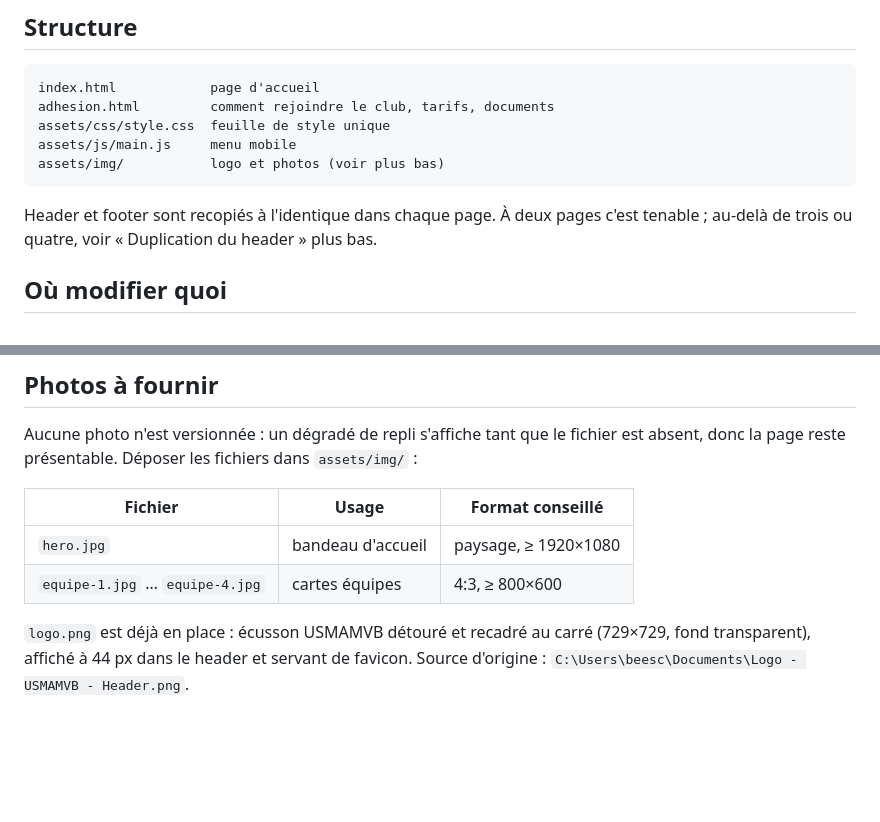
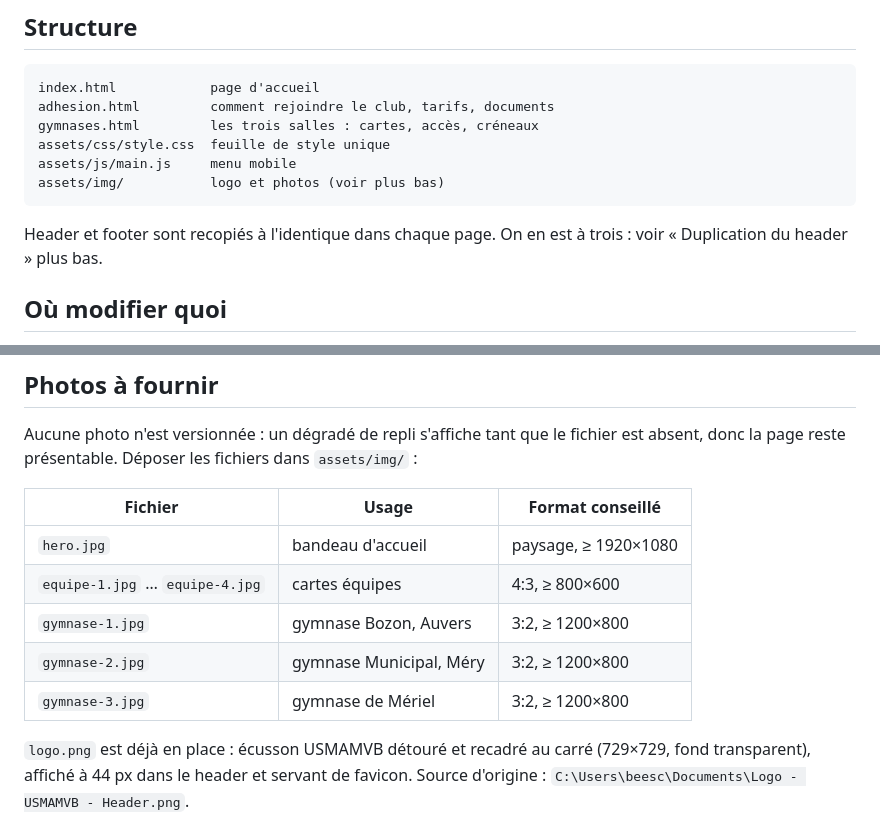
Before and after one commit to Beescott/usmamvb-volley, a Markdown page: README.md, 2 parts joined by grey strips. Drawn GitHub-style; blank space fills up the shorter version.

````diff
--- a/README.md
+++ b/README.md
@@ -7,13 +7,14 @@ Site statique, sans build ni dépendance. Ouvrir `index.html` dans un navigateur
 ```
 index.html            page d'accueil
 adhesion.html         comment rejoindre le club, tarifs, documents
+gymnases.html         les trois salles : cartes, accès, créneaux
 assets/css/style.css  feuille de style unique
 assets/js/main.js     menu mobile
 assets/img/           logo et photos (voir plus bas)
 ```
 
-Header et footer sont recopiés à l'identique dans chaque page. À deux pages c'est
-tenable ; au-delà de trois ou quatre, voir « Duplication du header » plus bas.
+Header et footer sont recopiés à l'identique dans chaque page. On en est à trois :
+voir « Duplication du header » plus bas.
 
 ## Où modifier quoi
 
@@ -44,6 +45,9 @@ est absent, donc la page reste présentable. Déposer les fichiers dans `assets/
 | --- | --- | --- |
 | `hero.jpg` | bandeau d'accueil | paysage, ≥ 1920×1080 |
 | `equipe-1.jpg` … `equipe-4.jpg` | cartes équipes | 4:3, ≥ 800×600 |
+| `gymnase-1.jpg` | gymnase Bozon, Auvers | 3:2, ≥ 1200×800 |
+| `gymnase-2.jpg` | gymnase Municipal, Méry | 3:2, ≥ 1200×800 |
+| `gymnase-3.jpg` | gymnase de Mériel | 3:2, ≥ 1200×800 |
 
 `logo.png` est déjà en place : écusson USMAMVB détouré et recadré au carré
 (729×729, fond transparent), affiché à 44 px dans le header et servant de favicon.
````
Also changed, not shown: other parts of README.md (+47 -1 lines).
